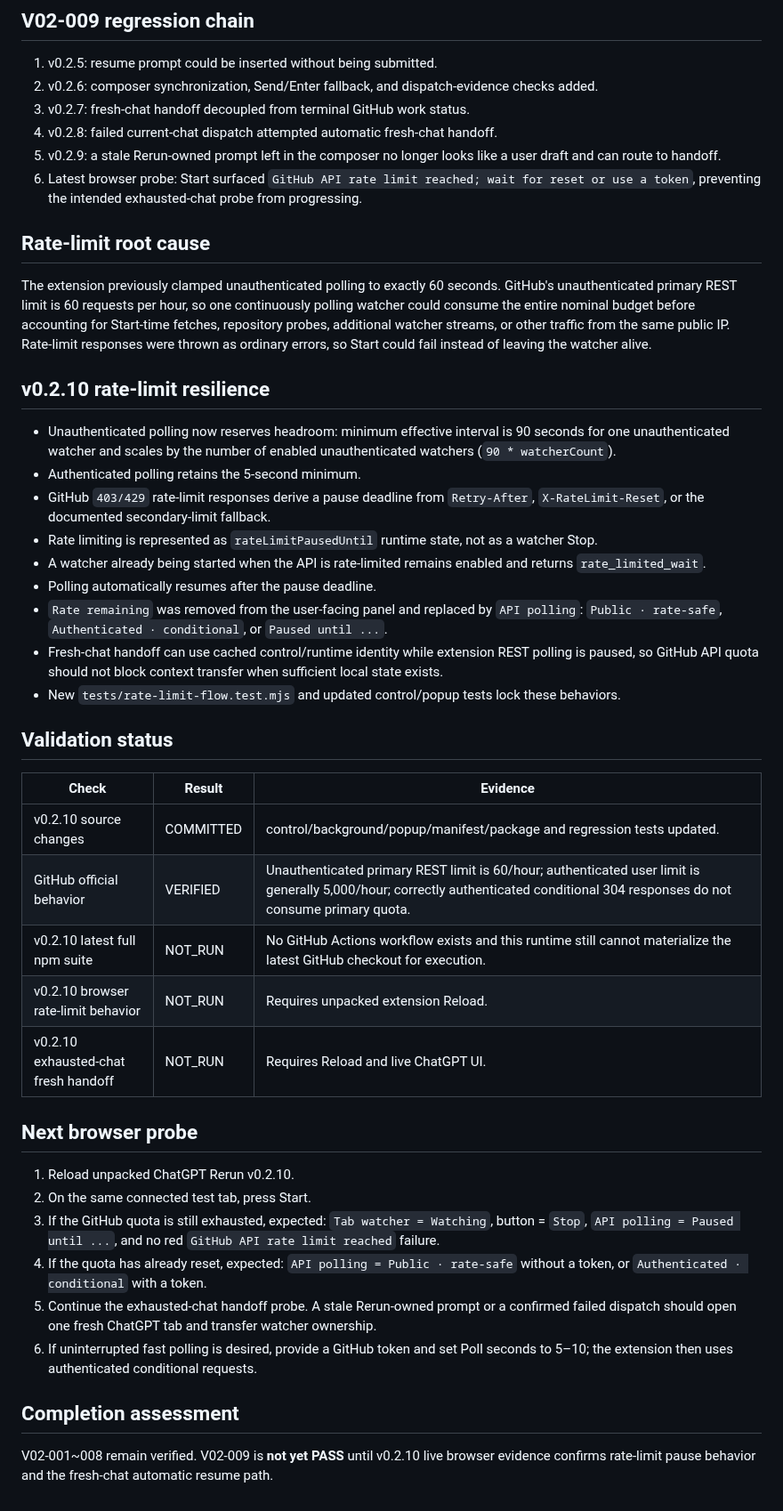
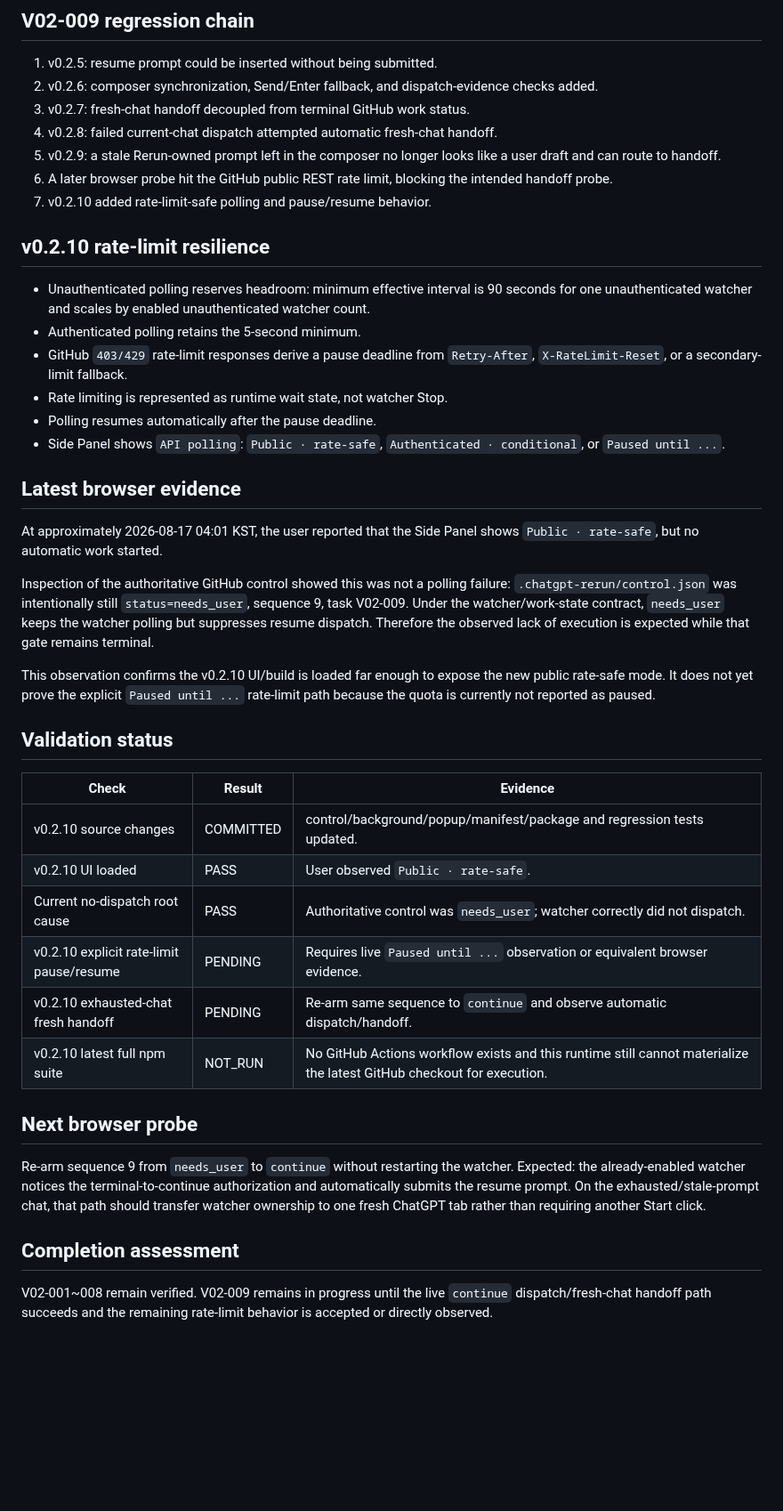
Before and after one commit to Kaetaeru/chatgpt-rerun-extension, a Markdown page: docs/V02_E2E_RESULT.md, the part around one of its changes. Shown at 89% size. Drawn GitHub-style; blank space fills up the shorter version.

Commit message:
Record v0.2.10 rate-safe browser evidence

```diff
--- a/docs/V02_E2E_RESULT.md
+++ b/docs/V02_E2E_RESULT.md
@@ -30,43 +30,41 @@ Runbook: `docs/V02_E2E_TEST_PLAN.md`
 3. v0.2.7: fresh-chat handoff decoupled from terminal GitHub work status.
 4. v0.2.8: failed current-chat dispatch attempted automatic fresh-chat handoff.
 5. v0.2.9: a stale Rerun-owned prompt left in the composer no longer looks like a user draft and can route to handoff.
-6. Latest browser probe: Start surfaced `GitHub API rate limit reached; wait for reset or use a token`, preventing the intended exhausted-chat probe from progressing.
-
-## Rate-limit root cause
-
-The extension previously clamped unauthenticated polling to exactly 60 seconds. GitHub's unauthenticated primary REST limit is 60 requests per hour, so one continuously polling watcher could consume the entire nominal budget before accounting for Start-time fetches, repository probes, additional watcher streams, or other traffic from the same public IP. Rate-limit responses were thrown as ordinary errors, so Start could fail instead of leaving the watcher alive.
+6. A later browser probe hit the GitHub public REST rate limit, blocking the intended handoff probe.
+7. v0.2.10 added rate-limit-safe polling and pause/resume behavior.
 
 ## v0.2.10 rate-limit resilience
 
-- Unauthenticated polling now reserves headroom: minimum effective interval is 90 seconds for one unauthenticated watcher and scales by the number of enabled unauthenticated watchers (`90 * watcherCount`).
+- Unauthenticated polling reserves headroom: minimum effective interval is 90 seconds for one unauthenticated watcher and scales by enabled unauthenticated watcher count.
 - Authenticated polling retains the 5-second minimum.
-- GitHub `403/429` rate-limit responses derive a pause deadline from `Retry-After`, `X-RateLimit-Reset`, or the documented secondary-limit fallback.
-- Rate limiting is represented as `rateLimitPausedUntil` runtime state, not as a watcher Stop.
-- A watcher already being started when the API is rate-limited remains enabled and returns `rate_limited_wait`.
-- Polling automatically resumes after the pause deadline.
-- `Rate remaining` was removed from the user-facing panel and replaced by `API polling`: `Public · rate-safe`, `Authenticated · conditional`, or `Paused until ...`.
-- Fresh-chat handoff can use cached control/runtime identity while extension REST polling is paused, so GitHub API quota should not block context transfer when sufficient local state exists.
-- New `tests/rate-limit-flow.test.mjs` and updated control/popup tests lock these behaviors.
+- GitHub `403/429` rate-limit responses derive a pause deadline from `Retry-After`, `X-RateLimit-Reset`, or a secondary-limit fallback.
+- Rate limiting is represented as runtime wait state, not watcher Stop.
+- Polling resumes automatically after the pause deadline.
+- Side Panel shows `API polling`: `Public · rate-safe`, `Authenticated · conditional`, or `Paused until ...`.
+
+## Latest browser evidence
+
+At approximately 2026-08-17 04:01 KST, the user reported that the Side Panel shows `Public · rate-safe`, but no automatic work started.
+
+Inspection of the authoritative GitHub control showed this was not a polling failure: `.chatgpt-rerun/control.json` was intentionally still `status=needs_user`, sequence 9, task V02-009. Under the watcher/work-state contract, `needs_user` keeps the watcher polling but suppresses resume dispatch. Therefore the observed lack of execution is expected while that gate remains terminal.
+
+This observation confirms the v0.2.10 UI/build is loaded far enough to expose the new public rate-safe mode. It does not yet prove the explicit `Paused until ...` rate-limit path because the quota is currently not reported as paused.
 
 ## Validation status
 
 | Check | Result | Evidence |
 |---|---|---|
 | v0.2.10 source changes | COMMITTED | control/background/popup/manifest/package and regression tests updated. |
-| GitHub official behavior | VERIFIED | Unauthenticated primary REST limit is 60/hour; authenticated user limit is generally 5,000/hour; correctly authenticated conditional 304 responses do not consume primary quota. |
+| v0.2.10 UI loaded | PASS | User observed `Public · rate-safe`. |
+| Current no-dispatch root cause | PASS | Authoritative control was `needs_user`; watcher correctly did not dispatch. |
+| v0.2.10 explicit rate-limit pause/resume | PENDING | Requires live `Paused until ...` observation or equivalent browser evidence. |
+| v0.2.10 exhausted-chat fresh handoff | PENDING | Re-arm same sequence to `continue` and observe automatic dispatch/handoff. |
 | v0.2.10 latest full npm suite | NOT_RUN | No GitHub Actions workflow exists and this runtime still cannot materialize the latest GitHub checkout for execution. |
-| v0.2.10 browser rate-limit behavior | NOT_RUN | Requires unpacked extension Reload. |
-| v0.2.10 exhausted-chat fresh handoff | NOT_RUN | Requires Reload and live ChatGPT UI. |
 
 ## Next browser probe
 
-1. Reload unpacked ChatGPT Rerun v0.2.10.
-2. On the same connected test tab, press Start.
-3. If the GitHub quota is still exhausted, expected: `Tab watcher = Watching`, button = `Stop`, `API polling = Paused until ...`, and no red `GitHub API rate limit reached` failure.
-4. If the quota has already reset, expected: `API polling = Public · rate-safe` without a token, or `Authenticated · conditional` with a token.
-5. Continue the exhausted-chat handoff probe. A stale Rerun-owned prompt or a confirmed failed dispatch should open one fresh ChatGPT tab and transfer watcher ownership.
-6. If uninterrupted fast polling is desired, provide a GitHub token and set Poll seconds to 5–10; the extension then uses authenticated conditional requests.
+Re-arm sequence 9 from `needs_user` to `continue` without restarting the watcher. Expected: the already-enabled watcher notices the terminal-to-continue authorization and automatically submits the resume prompt. On the exhausted/stale-prompt chat, that path should transfer watcher ownership to one fresh ChatGPT tab rather than requiring another Start click.
 
 ## Completion assessment
 
-V02-001~008 remain verified. V02-009 is **not yet PASS** until v0.2.10 live browser evidence confirms rate-limit pause behavior and the fresh-chat automatic resume path.
+V02-001~008 remain verified. V02-009 remains in progress until the live `continue` dispatch/fresh-chat handoff path succeeds and the remaining rate-limit behavior is accepted or directly observed.
```
Also changed, not shown: other parts of docs/V02_E2E_RESULT.md (+1 -1 lines).
